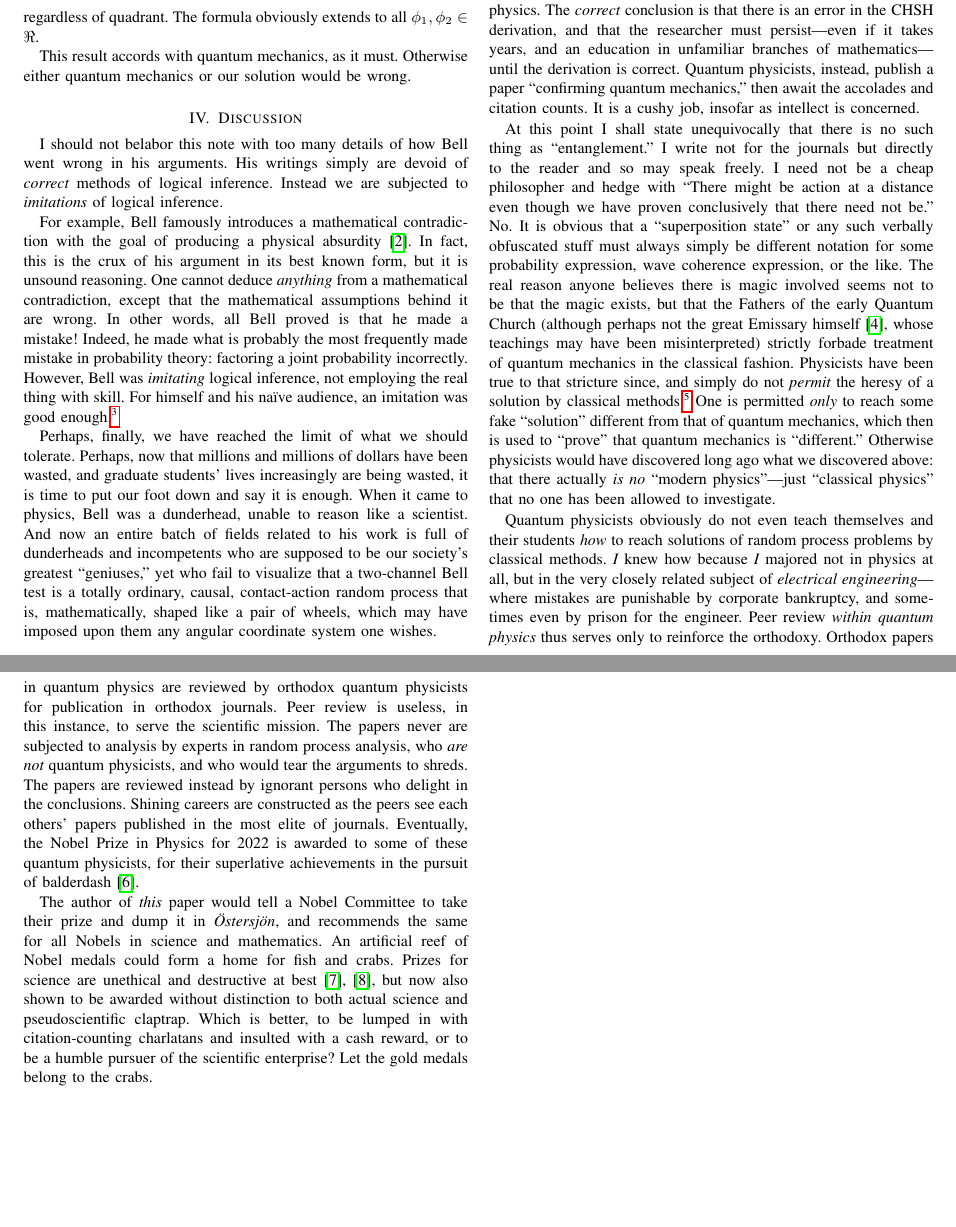
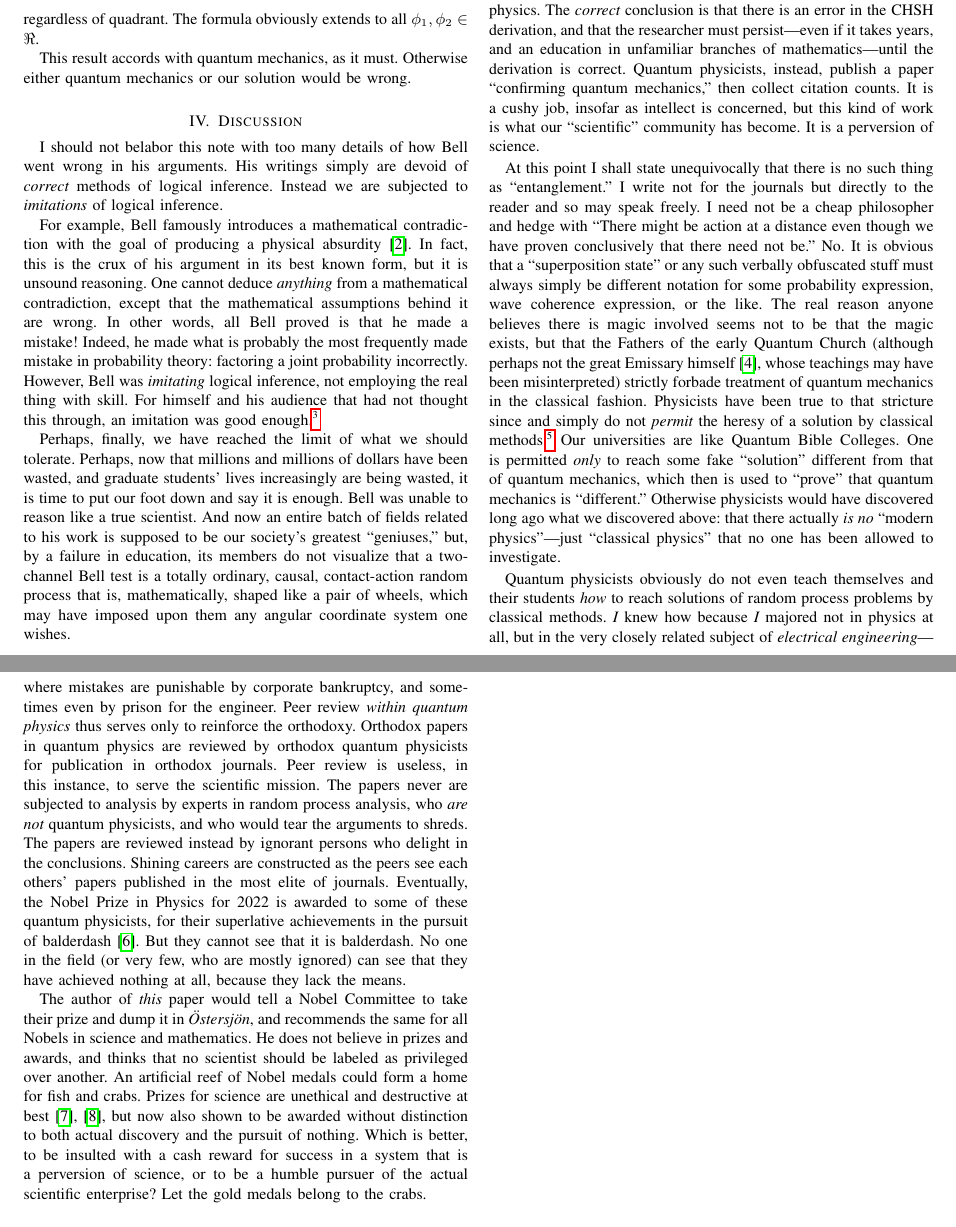
Before and after one commit to chemoelectric/eprb_signal_correlations, a LaTeX paper (Paper/eprb_signal_correlations.tex): two parts of pages 3 and 4 of 4, joined at a grey line, cut so that both start at the same text, the shorter picture padded with empty space. Compiled offline with pdfLaTeX.

Commit message:
Revised the Discussion greatly.

```diff
--- a/Paper/eprb_signal_correlations.tex
+++ b/Paper/eprb_signal_correlations.tex
@@ -357,5 +357,5 @@ words, all Bell proved is that he made a mistake! Indeed, he made what
 is probably the most frequently made mistake in probability theory:
 factoring a joint probability incorrectly. However, Bell was
 {\em{imitating}} logical inference, not employing the real thing with
-skill. For himself and his naïve audience, an imitation was good
-enough.\footnote{Perhaps Bell confused mathematical ``{\em{reductio ad
+skill. For himself and his audience that had not thought this through,
+an imitation was good enough.\footnote{Perhaps Bell confused
@@ -368,14 +368,14 @@ enough.\footnote{Perhaps Bell confused mathematical ``{\em{reductio ad
 Perhaps, finally, we have reached the limit of what we should
 tolerate. Perhaps, now that millions and millions of dollars have been
 wasted, and graduate students' lives increasingly are being wasted, it
-is time to put our foot down and say it is enough. When it came to
-physics, Bell was a dunderhead, unable to reason like a scientist. And
-now an entire batch of fields related to his work is full of
-dunderheads and incompetents who are supposed to be our society’s
-greatest ``geniuses,'' yet who fail to visualize that a two-channel
-Bell test is a totally ordinary, causal, contact-action random process
-that is, mathematically, shaped like a pair of wheels, which may have
-imposed upon them any angular coordinate system one wishes.
+is time to put our foot down and say it is enough. Bell was unable to
+reason like a true scientist. And now an entire batch of fields
+related to his work is supposed to be our society’s greatest
+``geniuses,'' but, by a failure in education, its members do not
+visualize that a two-channel Bell test is a totally ordinary, causal,
+contact-action random process that is, mathematically, shaped like a
+pair of wheels, which may have imposed upon them any angular
+coordinate system one wishes.
 
 Among the corollaries of that ``shape'' is that, if you rotate
 $\phi_1$ and~$\phi_2$ in unison, the frequencies of tag values change
@@ -411,8 +411,9 @@ that there is an error in the CHSH derivation, and that the researcher
 must persist---even if it takes years, and an education in unfamiliar
 branches of mathematics---until the derivation is correct. Quantum
 physicists, instead, publish a paper ``confirming quantum mechanics,''
-then await the accolades and citation counts. It is a cushy job,
-insofar as intellect is concerned.
+then collect citation counts. It is a cushy job, insofar as intellect
+is concerned, but this kind of work is what our ``scientific''
+community has become. It is a perversion of science.
 
 At this point I shall state unequivocally that there is no such thing
 as ``entanglement.'' I write not for the journals but directly to the
@@ -427,17 +428,18 @@ exists, but that the Fathers of the early Quantum Church (although
 perhaps not the great Emissary himself~\cite{enwiki:1174555777}, whose
 teachings may have been misinterpreted) strictly forbade treatment of
 quantum mechanics in the classical fashion. Physicists have been true
-to that stricture since, and simply do not {\em{permit}} the heresy of
+to that stricture since and simply do not {\em{permit}} the heresy of
 a solution by classical methods.\footnote{Indeed, some Bell tests are
   soluble {\em{by electromagnetic wave
       theory}}~\cite{kracklauer:nonloc-or-geom}, which is as classical
   a physics as one can imagine, but this fact is dismissed one way or
-  another by the orthodoxy.} One is permitted {\em{only}} to reach
-some fake ``solution'' different from that of quantum mechanics, which
-then is used to ``prove'' that quantum mechanics is ``different.''
-Otherwise physicists would have discovered long ago what we discovered
-above: that there actually {\em{is no}} ``modern physics''---just
-``classical physics'' that no one has been allowed to investigate.
+  another by the orthodoxy.} Our universities are like Quantum Bible
+Colleges. One is permitted {\em{only}} to reach some fake ``solution''
+different from that of quantum mechanics, which then is used to
+``prove'' that quantum mechanics is ``different.''  Otherwise
+physicists would have discovered long ago what we discovered above:
+that there actually {\em{is no}} ``modern physics''---just ``classical
+physics'' that no one has been allowed to investigate.
 
 Quantum physicists obviously do not even teach themselves and their
 students {\em{how}} to reach solutions of random process problems by
@@ -457,19 +459,23 @@ conclusions. Shining careers are constructed as the peers see each
 others’ papers published in the most elite of journals. Eventually,
 the Nobel Prize in Physics for~2022 is awarded to some of these
 quantum physicists, for their superlative achievements in the pursuit
-of balderdash~\cite{enwiki:1169021780}.
+of balderdash~\cite{enwiki:1169021780}. But they cannot see that it is
+balderdash. No one in the field (or very few, who are mostly ignored)
+can see that they have achieved nothing at all, because they lack the
+means.
 
 The author of {\em{this}} paper would tell a Nobel Committee to take
 their prize and dump it in {\em{Östersjön}}, and recommends the same
-for all Nobels in science and mathematics. An artificial reef of Nobel
-medals could form a home for fish and crabs. Prizes for science are
-unethical and destructive at
-best~\cite{kohn1993punished,sciencemag:nobelbad}, but now also shown
-to be awarded without distinction to both actual science and
-pseudoscientific claptrap. Which is better, to be lumped in with
-citation-counting charlatans and insulted with a cash reward, or to be
-a humble pursuer of the scientific enterprise? Let the gold medals
-belong to the crabs.
+for all Nobels in science and mathematics. He does not believe in
+prizes and awards, and thinks that no scientist should be labeled as
+privileged over another. An artificial reef of Nobel medals could form
+a home for fish and crabs. Prizes for science are unethical and
+destructive at best~\cite{kohn1993punished,sciencemag:nobelbad}, but
+now also shown to be awarded without distinction to both actual
+discovery and the pursuit of nothing. Which is better, to be insulted
+with a cash reward for success in a system that is a perversion of
+science, or to be a humble pursuer of the actual scientific
+enterprise? Let the gold medals belong to the crabs.
 
 \bibliography{eprb_signal_correlations}{}
 \bibliographystyle{IEEEtran}
```
Also changed, not shown: Paper/eprb_signal_correlations.pdf, Paper/eprb_signal_correlations.tex (10 more changed lines).
